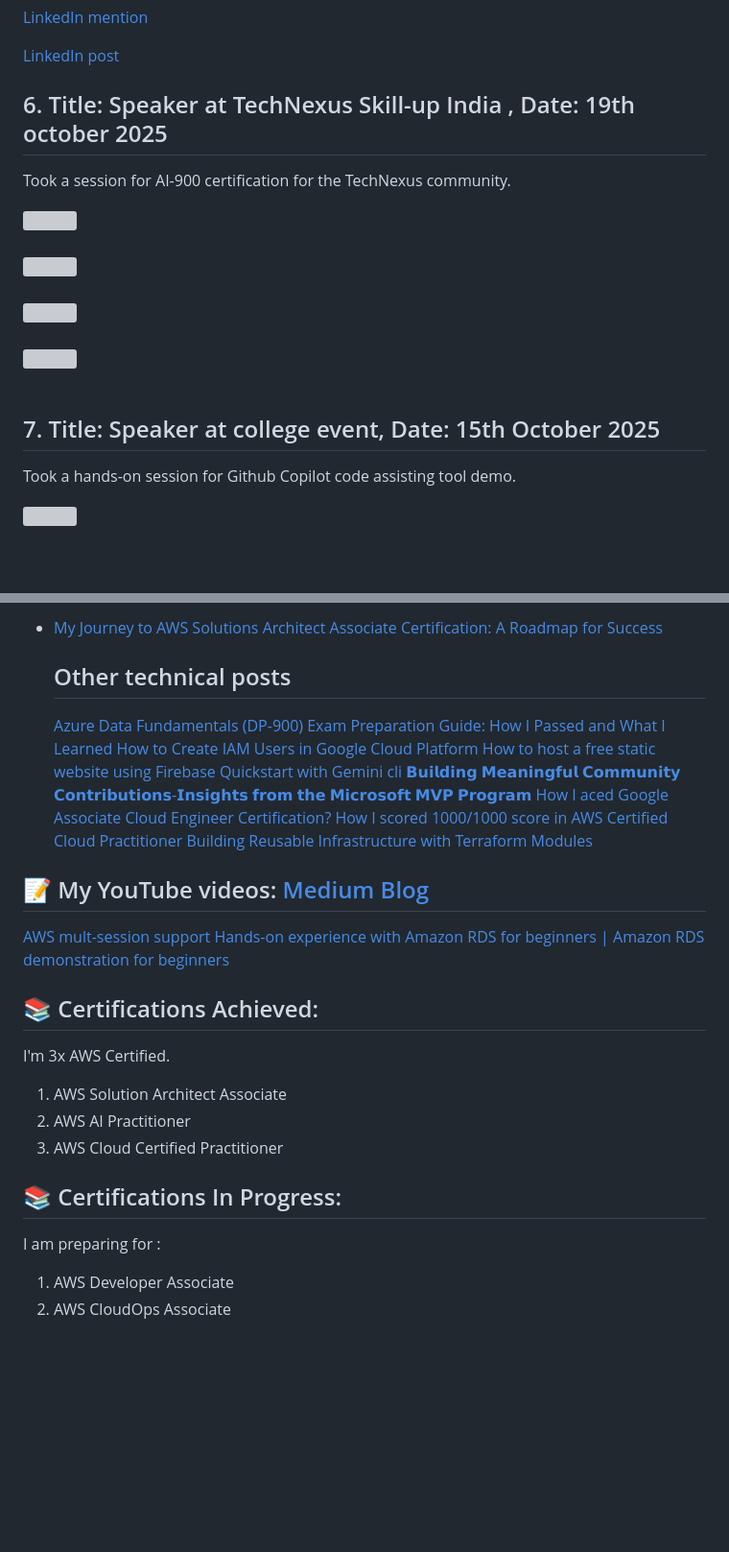
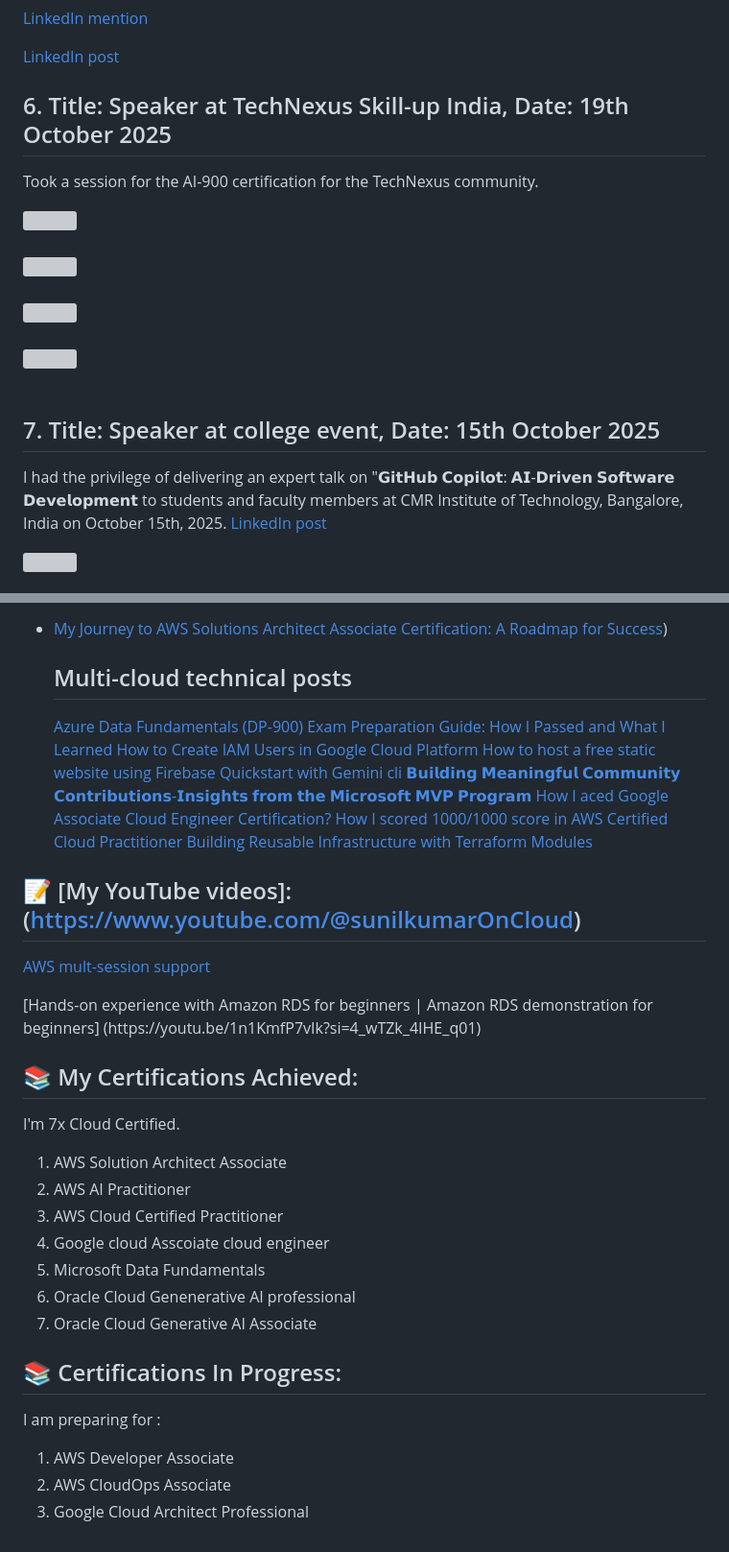
Before and after one commit to sunilkumarald/sunilkumarald, a Markdown page: README.md, 2 parts joined by grey strips. Shown at 96% size. GitHub-like rendering; blank space fills up the shorter version; grey boxes are pictures that could not be loaded.

```diff
--- a/README.md
+++ b/README.md
@@ -155,9 +159,9 @@ I took a virtual session on AWS ML services and had a hands-on demo on the follo
 [LinkedIn mention](https://www.linkedin.com/posts/learn-2-upskill_aws-awsai-ai-activity-7295275375104794624-J7Hx?utm_source=share&utm_medium=member_desktop&rcm=ACoAAA4OIg4B4bYDC7bE7r1HMwdHSYobV60Y_gU)
 
 [LinkedIn post](https://www.linkedin.com/posts/iamswetha7_aws-machinelearning-ai-ugcPost-7296541127984230400-Lvu3?utm_source=share&utm_medium=member_desktop&rcm=ACoAAA4OIg4B4bYDC7bE7r1HMwdHSYobV60Y_gU)
-## 6. Title: Speaker at TechNexus Skill-up India , Date: 19th october 2025
+## 6. Title: Speaker at TechNexus Skill-up India, Date: 19th October 2025
 
-Took a session for AI-900 certification for the TechNexus community.
+Took a session for the AI-900 certification for the TechNexus community.
 <div align="left">
     <img src="./Images/publicspeaking/ai900_1.jpg" width="450px">
 </div>
@@ -176,7 +180,8 @@ Took a session for AI-900 certification for the TechNexus community.
 <br>
 
 ## 7. Title: Speaker at college event, Date: 15th October 2025
-Took a hands-on session for Github Copilot  code assisting tool demo.
+I had the privilege of delivering an expert talk on "𝗚𝗶𝘁𝗛𝘂𝗯 𝗖𝗼𝗽𝗶𝗹𝗼𝘁: 𝗔𝗜-𝗗𝗿𝗶𝘃𝗲𝗻 𝗦𝗼𝗳𝘁𝘄𝗮𝗿𝗲 𝗗𝗲𝘃𝗲𝗹𝗼𝗽𝗺𝗲𝗻𝘁 to students and faculty members at CMR Institute of Technology, Bangalore, India on October 15th, 2025.
+[LinkedIn post](https://www.linkedin.com/posts/cloudwithsunil_githubcopilot-aidrivensoftwaredevelopment-activity-7384797438152249344-TWpP?utm_source=share&utm_medium=member_desktop&rcm=ACoAAA4OIg4B4bYDC7bE7r1HMwdHSYobV60Y_gU)
 <div align="left">
     <img src="./Images/publicspeaking/gp1.jpg" width="450px">
 </div>
@@ -204,7 +209,7 @@ Took a hands-on session for Github Copilot  code assisting tool demo.
 
-- [My Journey to AWS Solutions Architect Associate Certification: A Roadmap for Success]([https://medium.com/@srinivasan.cloudarchitect/aws-vpc-lattice-a-smarter-alternative-to-transit-gateway-and-vpc-peering-deepdive-89f2f1e3afeb](https://medium.com/@suniel.vns/my-journey-to-aws-solutions-architect-associate-certification-a-roadmap-for-success-4c8c22f81b26))
+- [My Journey to AWS Solutions Architect Associate Certification: A Roadmap for Success](https://medium.com/@suniel.vns/my-journey-to-aws-solutions-architect-associate-certification-a-roadmap-for-success-4c8c22f81b26))
 
-  ## Other technical posts
+  ## Multi-cloud technical posts
 
   [Azure Data Fundamentals (DP-900) Exam Preparation Guide: How I Passed and What I Learned](https://medium.com/@suniel.vns/i-just-passed-the-microsoft-azure-data-fundamentals-dp-900-exam-heres-my-learning-journey-8c1122581d7f)
   </br>
@@ -222,19 +227,26 @@ Took a hands-on session for Github Copilot  code assisting tool demo.
   </br>
   [Building Reusable Infrastructure with Terraform Modules](https://medium.com/@suniel.vns/building-reusable-infrastructure-with-terraform-modules-9228e89e826c)
 
-## 📝 My YouTube videos: [Medium Blog](https://medium.com/@suniel.vns)
+## 📝 [My YouTube videos]:(https://www.youtube.com/@sunilkumarOnCloud)
+
 [AWS mult-session support](https://www.youtube.com/watch?v=_5qahn-PzAI)
+
 </br>
-[Hands-on experience with Amazon RDS for beginners | Amazon RDS demonstration for beginners](https://youtu.be/1n1KmfP7vIk?si=4_wTZk_4IHE_q01)
+[Hands-on experience with Amazon RDS for beginners | Amazon RDS demonstration for beginners] (https://youtu.be/1n1KmfP7vIk?si=4_wTZk_4IHE_q01)
 
 
-## 📚 Certifications Achieved:
-I'm 3x AWS Certified.
+## 📚 My Certifications Achieved:
+I'm 7x Cloud Certified.
 1. AWS Solution Architect Associate
 2. AWS AI Practitioner
 3. AWS Cloud Certified Practitioner
+4. Google cloud Asscoiate cloud engineer
+5. Microsoft Data Fundamentals
+6. Oracle Cloud Genenerative AI professional
+7. Oracle Cloud Generative AI Associate
 
 ## 📚 Certifications In Progress:
 I am preparing for :
 1. AWS Developer Associate
 2. AWS CloudOps Associate
+3. Google Cloud Architect Professional
```
Also changed, not shown: other parts of README.md (+24 -20 lines).
